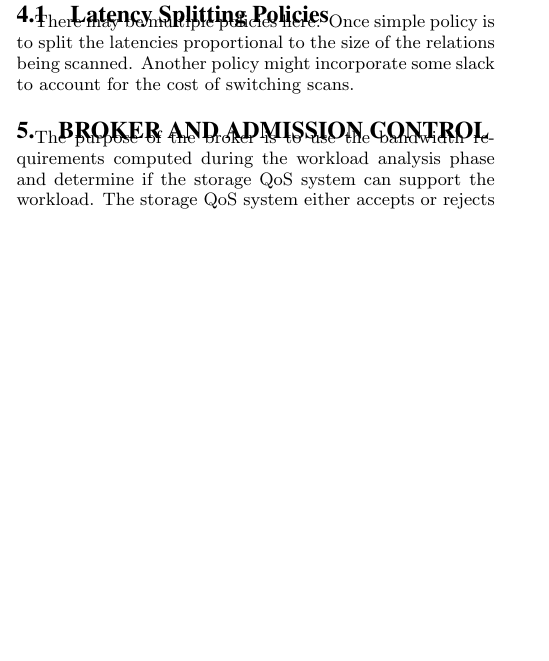
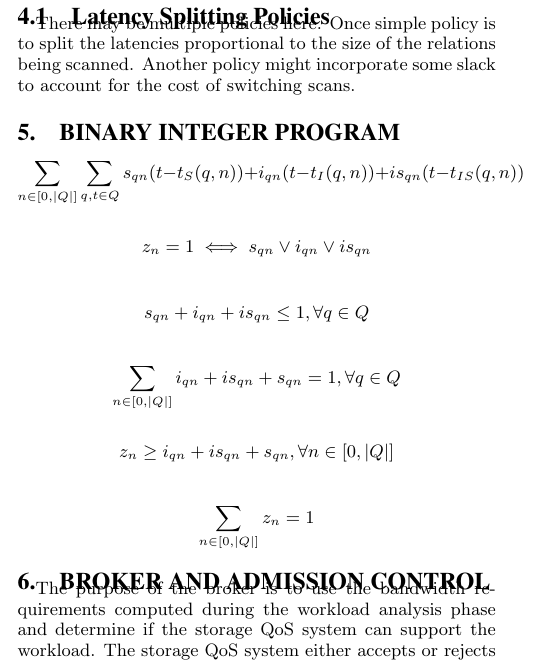
Before and after one commit to dotnwat/dbqos, a LaTeX paper (paper/paper.tex): part of one column of page 3 of 4, cut so that both start at the same text, the shorter picture padded with empty space. Compiled offline with pdfLaTeX.

Commit message:
paper: copy BIP from e-mail into paper

```diff
--- a/paper/paper.tex
+++ b/paper/paper.tex
@@ -380,6 +380,33 @@ latencies proportional to the size of the relations being scanned. Another
 policy might incorporate some slack to account for the cost of switching
 scans.
 
+\section{Binary Integer Program}
+
+\[
+\sum_{n \in [0,|Q|]} \sum_{q,t \in Q} s_{qn} (t - t_S(q,n)) + i_{qn} (t -
+t_I(q,n)) + is_{qn} (t - t_{IS}(q,n))
+\]
+
+\[
+z_n = 1 \iff s_{qn} \vee i_{qn} \vee is_{qn}
+\]
+
+\[
+s_{qn} + i_{qn} + is_{qn} \le 1, \forall q \in Q
+\]
+
+\[
+\sum_{n \in [0, |Q|]} i_{qn} + is_{qn} + s_{qn} = 1, \forall q \in Q
+\]
+
+\[
+z_n \ge i_{qn} + is_{qn} + s_{qn}, \forall n \in [0, |Q|]
+\]
+
+\[
+\sum_{n \in [0, |Q|]} z_n = 1
+\]
+
 \section{Broker and Admission Control}
 
 The purpose of the broker is to use the bandwidth requirements computed during
```
